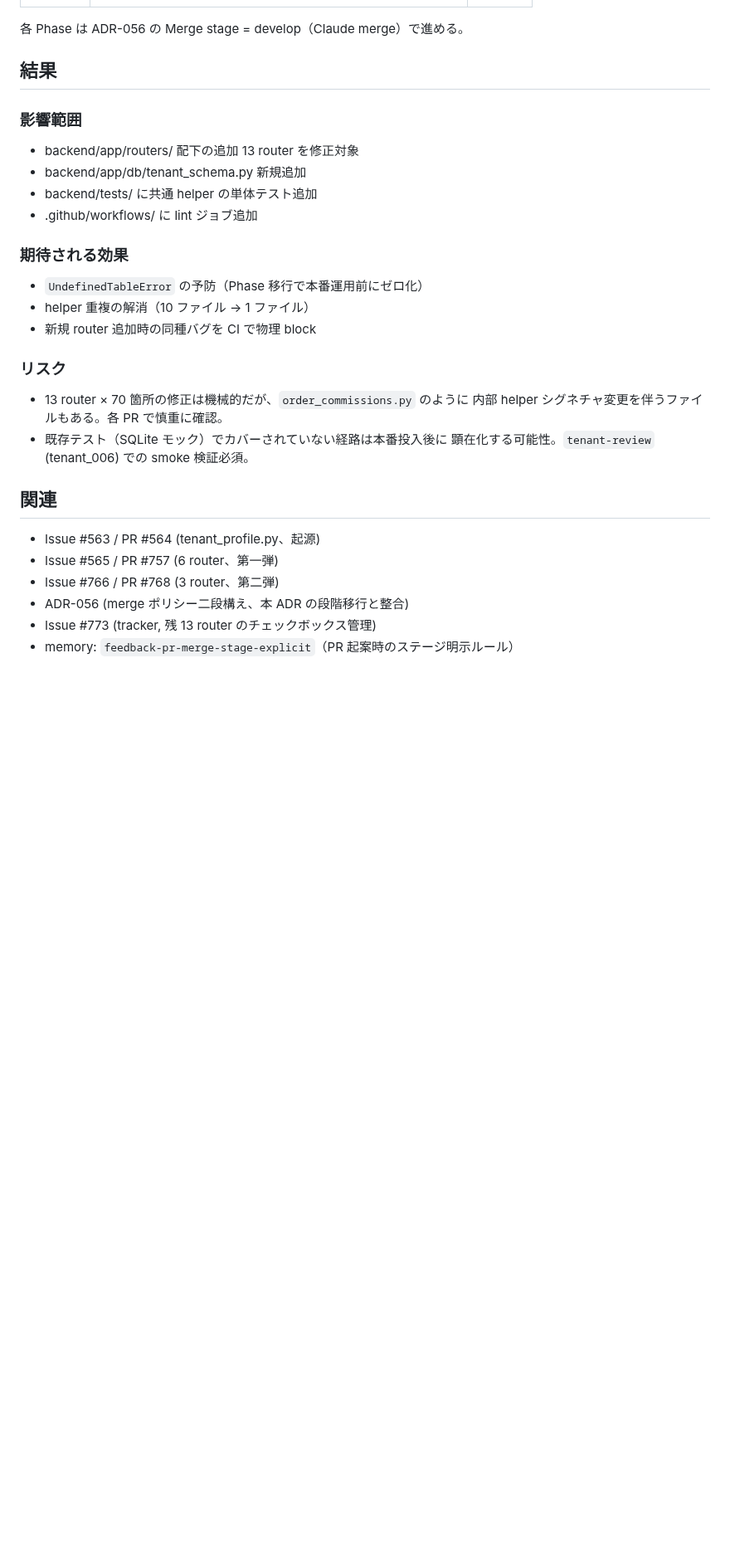
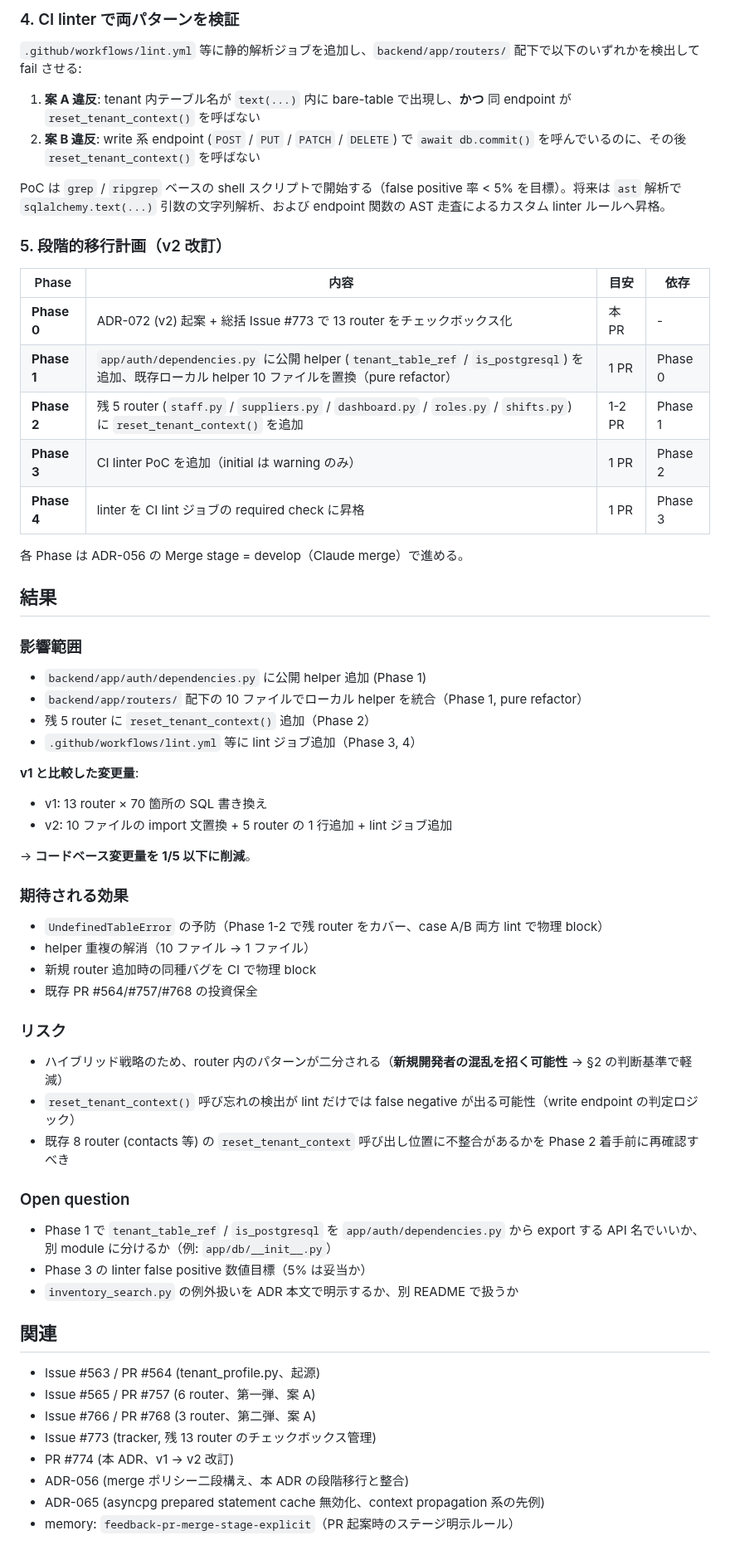
Before and after one commit to shingo-ops/astro-webapp, a Markdown page: docs/adr/ADR-072-tenant-schema-prefix-enforcement.md, the part around one of its changes. Shown at 83% size. Rendered like a GitHub page; blank space fills up the shorter version.

```diff
--- a/docs/adr/ADR-072-tenant-schema-prefix-enforcement.md
+++ b/docs/adr/ADR-072-tenant-schema-prefix-enforcement.md
@@ -142,3 +101,21 @@ PoC: grep / ripgrep ベースの shell スクリプト。tenant スキーマ内
+### 4. CI linter で両パターンを検証
+
+`.github/workflows/lint.yml` 等に静的解析ジョブを追加し、`backend/app/routers/` 配下で以下のいずれかを検出して fail させる:
+
+1. **案 A 違反**: tenant 内テーブル名が `text(...)` 内に bare-table で出現し、**かつ** 同 endpoint が `reset_tenant_context()` を呼ばない
+2. **案 B 違反**: write 系 endpoint (`POST` / `PUT` / `PATCH` / `DELETE`) で `await db.commit()` を呼んでいるのに、その後 `reset_tenant_context()` を呼ばない
+
+PoC は `grep` / `ripgrep` ベースの shell スクリプトで開始する（false positive 率 < 5% を目標）。将来は `ast` 解析で `sqlalchemy.text(...)` 引数の文字列解析、および endpoint 関数の AST 走査によるカスタム linter ルールへ昇格。
+
+### 5. 段階的移行計画（v2 改訂）
+
+| Phase | 内容 | 目安 | 依存 |
+|---|---|---|---|
+| **Phase 0** | ADR-072 (v2) 起案 + 総括 Issue #773 で 13 router をチェックボックス化 | 本 PR | - |
+| **Phase 1** | `app/auth/dependencies.py` に公開 helper (`tenant_table_ref` / `is_postgresql`) を追加、既存ローカル helper 10 ファイルを置換（pure refactor） | 1 PR | Phase 0 |
+| **Phase 2** | 残 5 router (`staff.py` / `suppliers.py` / `dashboard.py` / `roles.py` / `shifts.py`) に `reset_tenant_context()` を追加 | 1-2 PR | Phase 1 |
+| **Phase 3** | CI linter PoC を追加（initial は warning のみ） | 1 PR | Phase 2 |
+| **Phase 4** | linter を CI lint ジョブの required check に昇格 | 1 PR | Phase 3 |
 
 各 Phase は ADR-056 の Merge stage = develop（Claude merge）で進める。
 
@@ -146,29 +123,43 @@ PoC: grep / ripgrep ベースの shell スクリプト。tenant スキーマ内
 
 ### 影響範囲
 
-- backend/app/routers/ 配下の追加 13 router を修正対象
-- backend/app/db/tenant_schema.py 新規追加
-- backend/tests/ に共通 helper の単体テスト追加
-- .github/workflows/ に lint ジョブ追加
+- `backend/app/auth/dependencies.py` に公開 helper 追加 (Phase 1)
+- `backend/app/routers/` 配下の 10 ファイルでローカル helper を統合（Phase 1, pure refactor）
+- 残 5 router に `reset_tenant_context()` 追加（Phase 2）
+- `.github/workflows/lint.yml` 等に lint ジョブ追加（Phase 3, 4）
+
+**v1 と比較した変更量**:
+- v1: 13 router × 70 箇所の SQL 書き換え
+- v2: 10 ファイルの import 文置換 + 5 router の 1 行追加 + lint ジョブ追加
+
+→ **コードベース変更量を 1/5 以下に削減**。
 
 ### 期待される効果
 
-- `UndefinedTableError` の予防（Phase 移行で本番運用前にゼロ化）
+- `UndefinedTableError` の予防（Phase 1-2 で残 router をカバー、case A/B 両方 lint で物理 block）
 - helper 重複の解消（10 ファイル → 1 ファイル）
 - 新規 router 追加時の同種バグを CI で物理 block
+- 既存 PR #564/#757/#768 の投資保全
 
 ### リスク
 
-- 13 router × 70 箇所の修正は機械的だが、`order_commissions.py` のように
-  内部 helper シグネチャ変更を伴うファイルもある。各 PR で慎重に確認。
-- 既存テスト（SQLite モック）でカバーされていない経路は本番投入後に
-  顕在化する可能性。`tenant-review` (tenant_006) での smoke 検証必須。
+- ハイブリッド戦略のため、router 内のパターンが二分される（**新規開発者の混乱を招く可能性** → §2 の判断基準で軽減）
+- `reset_tenant_context()` 呼び忘れの検出が lint だけでは false negative が出る可能性（write endpoint の判定ロジック）
+- 既存 8 router (contacts 等) の `reset_tenant_context` 呼び出し位置に不整合があるかを Phase 2 着手前に再確認すべき
+
+### Open question
+
+- Phase 1 で `tenant_table_ref` / `is_postgresql` を `app/auth/dependencies.py` から export する API 名でいいか、別 module に分けるか（例: `app/db/__init__.py`）
+- Phase 3 の linter false positive 数値目標（5% は妥当か）
+- `inventory_search.py` の例外扱いを ADR 本文で明示するか、別 README で扱うか
 
 ## 関連
 
 - Issue #563 / PR #564 (tenant_profile.py、起源)
-- Issue #565 / PR #757 (6 router、第一弾)
-- Issue #766 / PR #768 (3 router、第二弾)
+- Issue #565 / PR #757 (6 router、第一弾、案 A)
+- Issue #766 / PR #768 (3 router、第二弾、案 A)
+- Issue #773 (tracker, 残 13 router のチェックボックス管理)
+- PR #774 (本 ADR、v1 → v2 改訂)
 - ADR-056 (merge ポリシー二段構え、本 ADR の段階移行と整合)
-- Issue #773 (tracker, 残 13 router のチェックボックス管理)
+- ADR-065 (asyncpg prepared statement cache 無効化、context propagation 系の先例)
 - memory: `feedback-pr-merge-stage-explicit`（PR 起案時のステージ明示ルール）
```
Also changed, not shown: other parts of docs/adr/ADR-072-tenant-schema-prefix-enforcement.md (+55 -91 lines).
